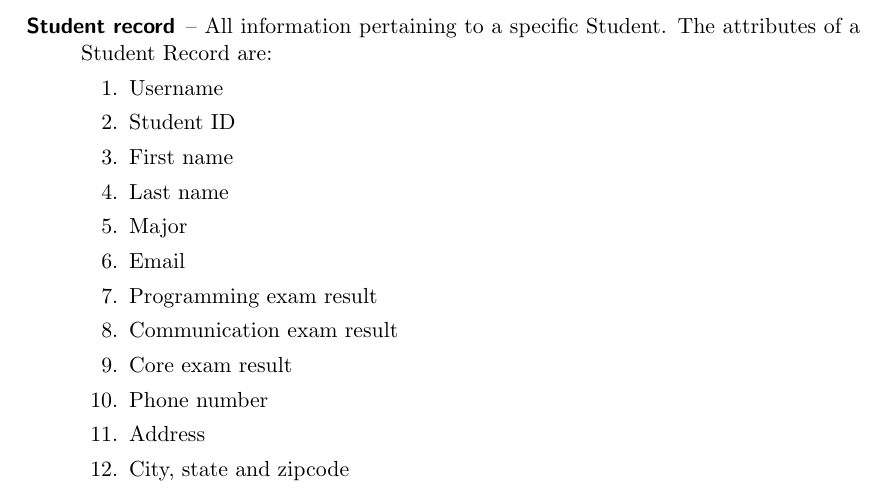
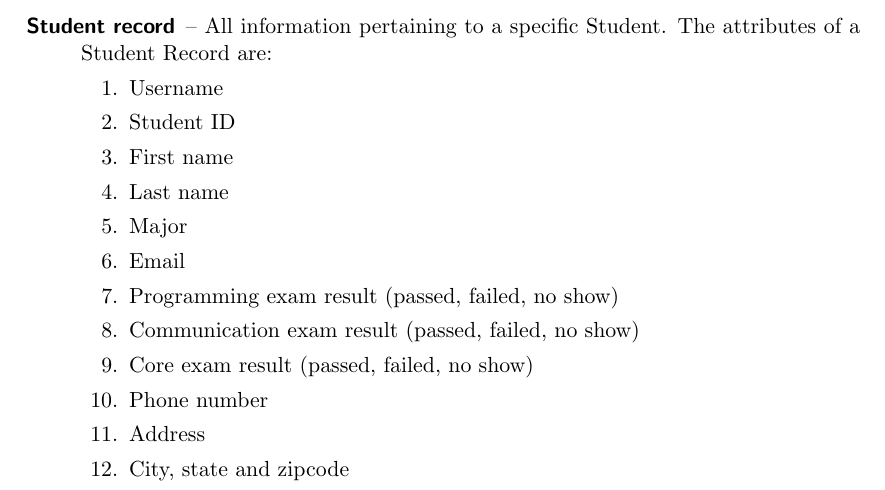
Before and after one commit to franc1sc0/SE-ExamManagementSystem, a LaTeX problem sheet (SRS_Exam_Management_System.tex, which reads srs-resources/1-3-Definitions-acronyms-and-abbreviations.tex): part of page 3 of 20, cut so that both start at the same text. Compiled offline with pdfLaTeX.

Commit message:
Updated Student Record detail in 1.3

```diff
--- a/srs-resources/1-3-Definitions-acronyms-and-abbreviations.tex
+++ b/srs-resources/1-3-Definitions-acronyms-and-abbreviations.tex
@@ -24,9 +24,9 @@
          \item Last name
          \item Major
          \item Email
-         \item Programming exam result
-         \item Communication exam result
-         \item Core exam result
+         \item Programming exam result (passed, failed, no show)
+         \item Communication exam result (passed, failed, no show)
+         \item Core exam result (passed, failed, no show)
          \item Phone number
          \item Address
          \item City, state and zipcode
```
